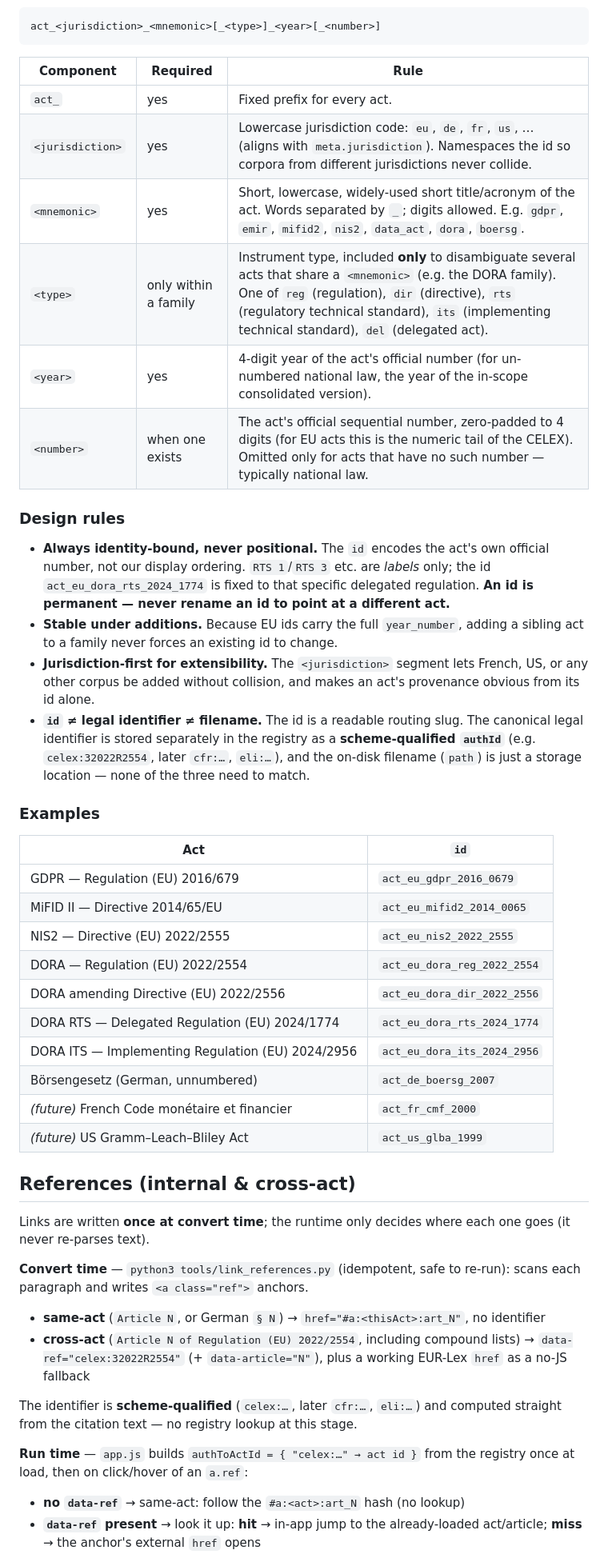
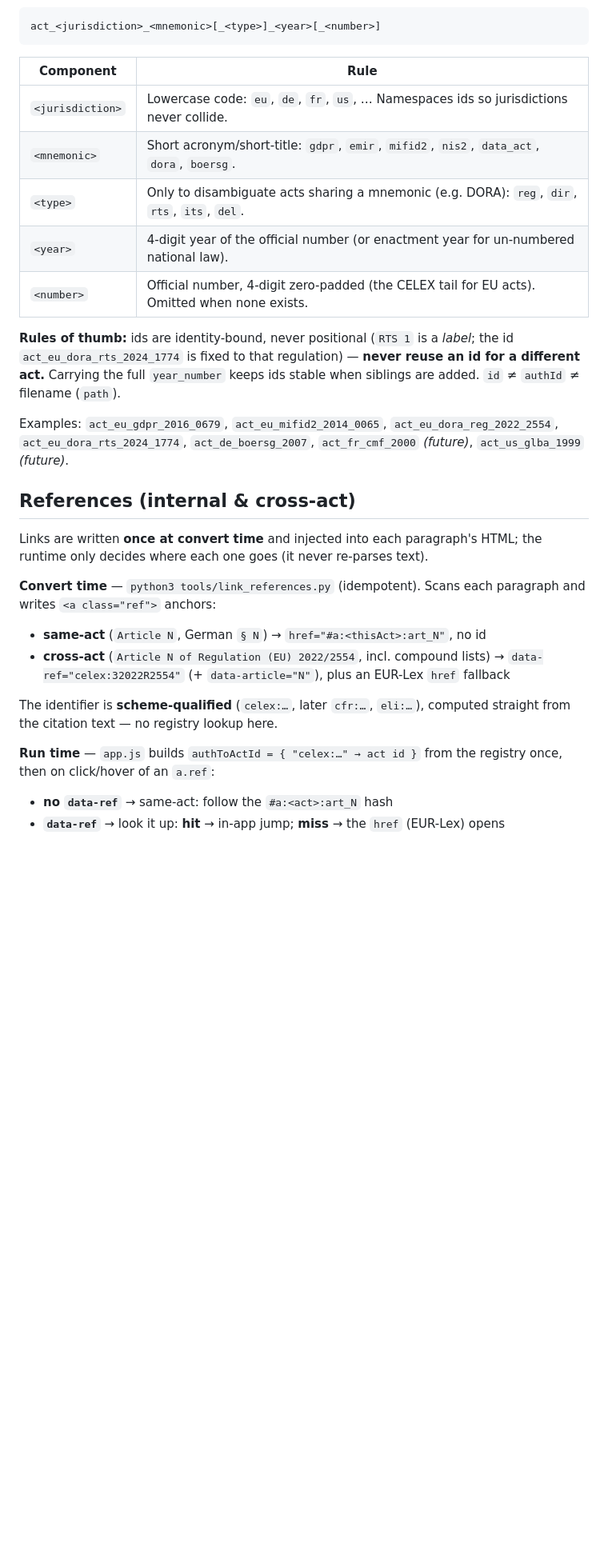
Before and after one commit to CVE-1990-0001/regulation-explorer, a Markdown page: README.md, the part around one of its changes. Shown at 80% size. Rendered like a GitHub page; blank space fills up the shorter version.

Commit message:
docs: tighten and simplify the README

````diff
--- a/README.md
+++ b/README.md
@@ -49,57 +36,41 @@ Every act has a stable `id`. The `id` is the app's **internal routing handle**
 act_<jurisdiction>_<mnemonic>[_<type>]_<year>[_<number>]
 ```
 
-| Component | Required | Rule |
-|---|---|---|
-| `act_` | yes | Fixed prefix for every act. |
-| `<jurisdiction>` | yes | Lowercase jurisdiction code: `eu`, `de`, `fr`, `us`, … (aligns with `meta.jurisdiction`). Namespaces the id so corpora from different jurisdictions never collide. |
-| `<mnemonic>` | yes | Short, lowercase, widely-used short title/acronym of the act. Words separated by `_`; digits allowed. E.g. `gdpr`, `emir`, `mifid2`, `nis2`, `data_act`, `dora`, `boersg`. |
-| `<type>` | only within a family | Instrument type, included **only** to disambiguate several acts that share a `<mnemonic>` (e.g. the DORA family). One of `reg` (regulation), `dir` (directive), `rts` (regulatory technical standard), `its` (implementing technical standard), `del` (delegated act). |
-| `<year>` | yes | 4-digit year of the act's official number (for un-numbered national law, the year of the in-scope consolidated version). |
-| `<number>` | when one exists | The act's official sequential number, zero-padded to 4 digits (for EU acts this is the numeric tail of the CELEX). Omitted only for acts that have no such number — typically national law. |
+| Component | Rule |
+|---|---|
+| `<jurisdiction>` | Lowercase code: `eu`, `de`, `fr`, `us`, … Namespaces ids so jurisdictions never collide. |
+| `<mnemonic>` | Short acronym/short-title: `gdpr`, `emir`, `mifid2`, `nis2`, `data_act`, `dora`, `boersg`. |
+| `<type>` | Only to disambiguate acts sharing a mnemonic (e.g. DORA): `reg`, `dir`, `rts`, `its`, `del`. |
+| `<year>` | 4-digit year of the official number (or enactment year for un-numbered national law). |
+| `<number>` | Official number, 4-digit zero-padded (the CELEX tail for EU acts). Omitted when none exists. |
 
-### Design rules
+**Rules of thumb:** ids are identity-bound, never positional (`RTS 1` is a *label*;
+the id `act_eu_dora_rts_2024_1774` is fixed to that regulation) — **never reuse an
+id for a different act.** Carrying the full `year_number` keeps ids stable when
+siblings are added. `id` ≠ `authId` ≠ filename (`path`).
 
-- **Always identity-bound, never positional.** The `id` encodes the act's own official number, not our display ordering. `RTS 1`/`RTS 3` etc. are *labels* only; the id `act_eu_dora_rts_2024_1774` is fixed to that specific delegated regulation. **An id is permanent — never rename an id to point at a different act.**
-- **Stable under additions.** Because EU ids carry the full `year_number`, adding a sibling act to a family never forces an existing id to change.
-- **Jurisdiction-first for extensibility.** The `<jurisdiction>` segment lets French, US, or any other corpus be added without collision, and makes an act's provenance obvious from its id alone.
-- **`id` ≠ legal identifier ≠ filename.** The id is a readable routing slug. The canonical legal identifier is stored separately in the registry as a **scheme-qualified `authId`** (e.g. `celex:32022R2554`, later `cfr:…`, `eli:…`), and the on-disk filename (`path`) is just a storage location — none of the three need to match.
-
-### Examples
-
-| Act | `id` |
-|---|---|
-| GDPR — Regulation (EU) 2016/679 | `act_eu_gdpr_2016_0679` |
-| MiFID II — Directive 2014/65/EU | `act_eu_mifid2_2014_0065` |
-| NIS2 — Directive (EU) 2022/2555 | `act_eu_nis2_2022_2555` |
-| DORA — Regulation (EU) 2022/2554 | `act_eu_dora_reg_2022_2554` |
-| DORA amending Directive (EU) 2022/2556 | `act_eu_dora_dir_2022_2556` |
-| DORA RTS — Delegated Regulation (EU) 2024/1774 | `act_eu_dora_rts_2024_1774` |
-| DORA ITS — Implementing Regulation (EU) 2024/2956 | `act_eu_dora_its_2024_2956` |
-| Börsengesetz (German, unnumbered) | `act_de_boersg_2007` |
-| _(future)_ French Code monétaire et financier | `act_fr_cmf_2000` |
-| _(future)_ US Gramm–Leach–Bliley Act | `act_us_glba_1999` |
+Examples: `act_eu_gdpr_2016_0679`, `act_eu_mifid2_2014_0065`,
+`act_eu_dora_reg_2022_2554`, `act_eu_dora_rts_2024_1774`, `act_de_boersg_2007`,
+`act_fr_cmf_2000` *(future)*, `act_us_glba_1999` *(future)*.
 
 ## References (internal & cross-act)
 
-Links are written **once at convert time**; the runtime only decides where each
-one goes (it never re-parses text).
+Links are written **once at convert time** and injected into each paragraph's HTML;
+the runtime only decides where each one goes (it never re-parses text).
 
-**Convert time** — `python3 tools/link_references.py` (idempotent, safe to re-run):
-scans each paragraph and writes `<a class="ref">` anchors.
+**Convert time** — `python3 tools/link_references.py` (idempotent). Scans each
+paragraph and writes `<a class="ref">` anchors:
 
-- **same-act** (`Article N`, or German `§ N`) → `href="#a:<thisAct>:art_N"`, no identifier
-- **cross-act** (`Article N of Regulation (EU) 2022/2554`, including compound
-  lists) → `data-ref="celex:32022R2554"` (+ `data-article="N"`), plus a working
-  EUR-Lex `href` as a no-JS fallback
+- **same-act** (`Article N`, German `§ N`) → `href="#a:<thisAct>:art_N"`, no id
+- **cross-act** (`Article N of Regulation (EU) 2022/2554`, incl. compound lists) →
+  `data-ref="celex:32022R2554"` (+ `data-article="N"`), plus an EUR-Lex `href` fallback
 
-The identifier is **scheme-qualified** (`celex:…`, later `cfr:…`, `eli:…`) and
-computed straight from the citation text — no registry lookup at this stage.
+The identifier is **scheme-qualified** (`celex:…`, later `cfr:…`, `eli:…`), computed
+straight from the citation text — no registry lookup here.
 
 **Run time** — `app.js` builds `authToActId = { "celex:…" → act id }` from the
-registry once at load, then on click/hover of an `a.ref`:
+registry once, then on click/hover of an `a.ref`:
 
-- **no `data-ref`** → same-act: follow the `#a:<act>:art_N` hash (no lookup)
-- **`data-ref` present** → look it up: **hit** → in-app jump to the already-loaded
-  act/article; **miss** → the anchor's external `href` opens
+- **no `data-ref`** → same-act: follow the `#a:<act>:art_N` hash
+- **`data-ref`** → look it up: **hit** → in-app jump; **miss** → the `href` (EUR-Lex) opens
 
````
Also changed, not shown: other parts of README.md (+36 -58 lines).
